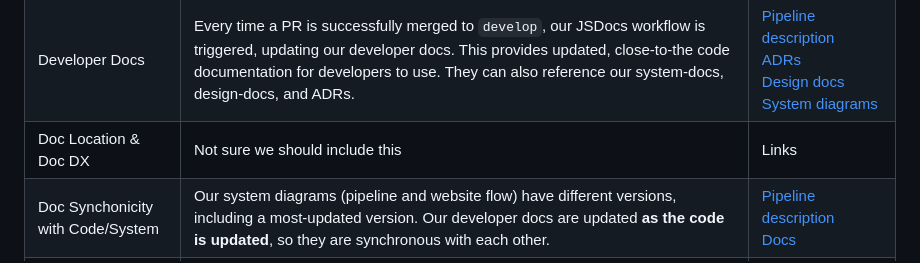
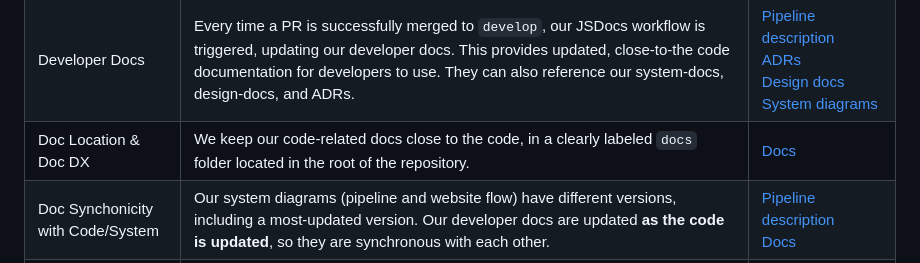
Before and after one commit to cse110-sp25-group13/cse110-sp25-group13, a Markdown page: README.md, the part around the change. Drawn GitHub-style.

```diff
--- a/README.md
+++ b/README.md
@@ -19,7 +19,7 @@
 | System Related Docs | We created system diagrams for the general flow of the site as well as system diagrams for our CICD pipeline. | [Folder](https://github.com/cse110-sp25-group13/cse110-sp25-group13/tree/main/admin/cipipeline)<br> [System diagrams](specs/system-diagrams) |
 | Team & Managerial Related Docs | Every team/managerial related document that was referenced as an assignment in Canvas is uploaded to its correct spot. We also have other documents, such as meeting plans, sprint plans, and Miro boards in this repository. | [Meetings](admin/meetings)<br> [Sprint Planning Docs](admin/meetings/sprint-planning-docs) |
 | Developer Docs | Every time a PR is successfully merged to `develop`, our JSDocs workflow is triggered, updating our developer docs. This provides updated, close-to-the code documentation for developers to use. They can also reference our system-docs, design-docs, and ADRs. | [Pipeline description](https://github.com/cse110-sp25-group13/cse110-sp25-group13/blob/main/admin/cipipeline/phase2.md)<br> [ADRs](specs/adrs)<br> [Design docs](admin/design-docs)<br> [System diagrams](specs/system-diagrams) |
-| Doc Location & Doc DX | Not sure we should include this | Links |
+| Doc Location & Doc DX | We keep our code-related docs close to the code, in a clearly labeled `docs` folder located in the root of the repository. | [Docs](https://github.com/cse110-sp25-group13/The_club_triton/tree/develop/docs) |
 | Doc Synchonicity with Code/System | Our system diagrams (pipeline and website flow) have different versions, including a most-updated version. Our developer docs are updated **as the code is updated**, so they are synchronous with each other. | [Pipeline description](https://github.com/cse110-sp25-group13/cse110-sp25-group13/blob/main/admin/cipipeline/phase2.md)<br> [Docs](https://github.com/cse110-sp25-group13/The_club_triton/tree/develop/docs) |
 | Backlog Use | We used Github Issues and Project Boards (specifically the `Backlog` column) to keep track of our backlog. Per the Agile methodology, backlogs were sorted through and updated at sprint reviews, then added to if needed at pre-sprint meetings. | [Projects](https://github.com/cse110-sp25-group13/The_club_triton/projects?query=is%3Aopen)<br> [Issues](https://github.com/cse110-sp25-group13/The_club_triton/issues) |
 | Sprint Planning | Before each sprint, we conducted a sprint planning meeting. In this meeting, we discussed the backlog and estimated our capacity as a team to complete a subset of the backlog. | [Sprint Planning Docs](admin/meetings/sprint-planning-docs) |
```
